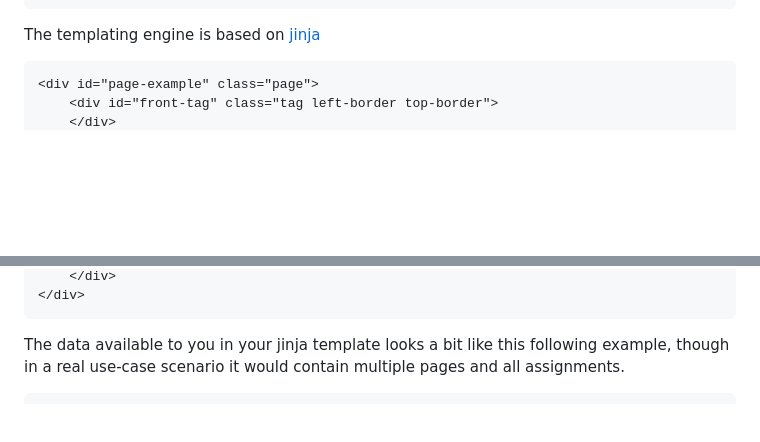
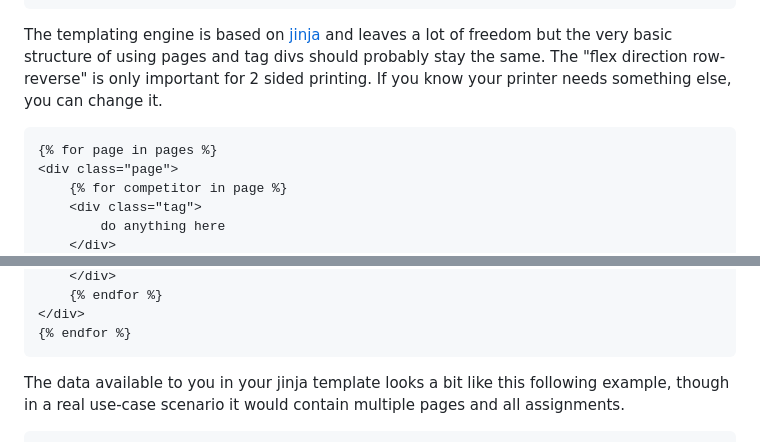
Before and after one commit to mihlefeld/TagHTML, a Markdown page: Readme.md, 2 parts joined by grey strips. Rendered like a GitHub page; blank space fills up the shorter version.

````diff
--- a/Readme.md
+++ b/Readme.md
@@ -26,8 +26,12 @@ Full help text:
 ```
 
 
-The templating engine is based on [jinja](https://jinja.palletsprojects.com/en/stable/)
+The templating engine is based on [jinja](https://jinja.palletsprojects.com/en/stable/) and leaves a lot of freedom but the very basic structure of using pages and tag divs should probably stay the same.
+The "flex direction row-reverse" is only important for 2 sided printing. If you know your printer needs something else, you can change it.
 ```
-<div id="page-example" class="page">
-    <div id="front-tag" class="tag left-border top-border">
+{% for page in pages %}
+<div class="page">
+    {% for competitor in page %}
+    <div class="tag">
+        do anything here
     </div>
@@ -35,5 +44,7 @@ The templating engine is based on [jinja](https://jinja.palletsprojects.com/en/s
     </div>
+    {% endfor %}
 </div>
+{% endfor %}
 ```
 
 
````
Also changed, not shown: other parts of Readme.md (+6 -1 lines).
